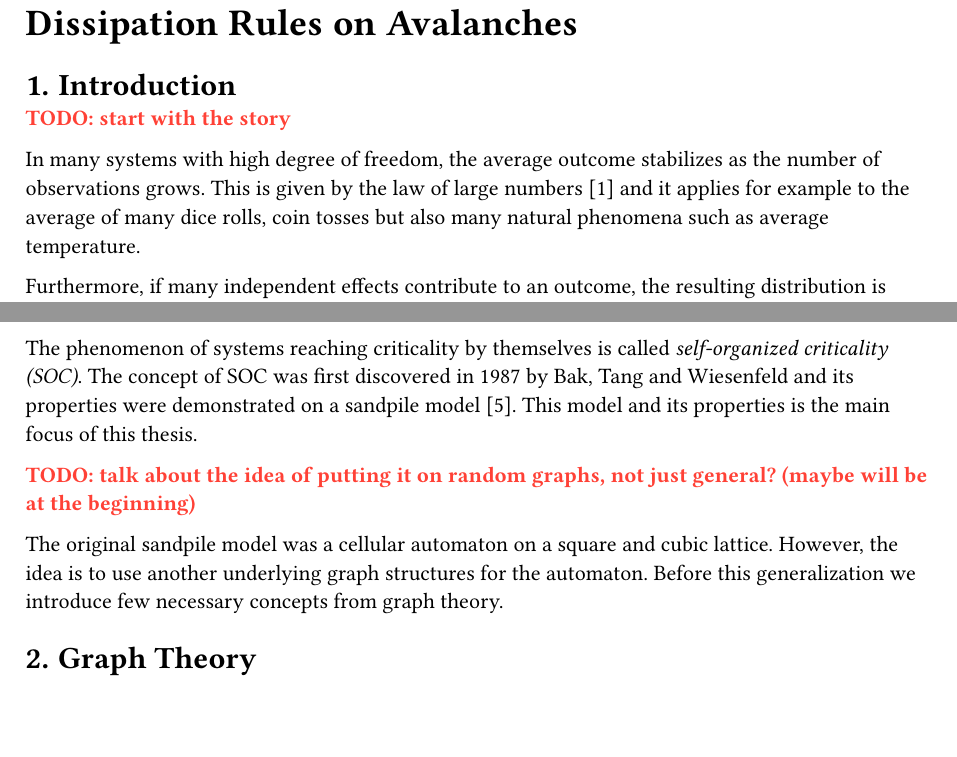
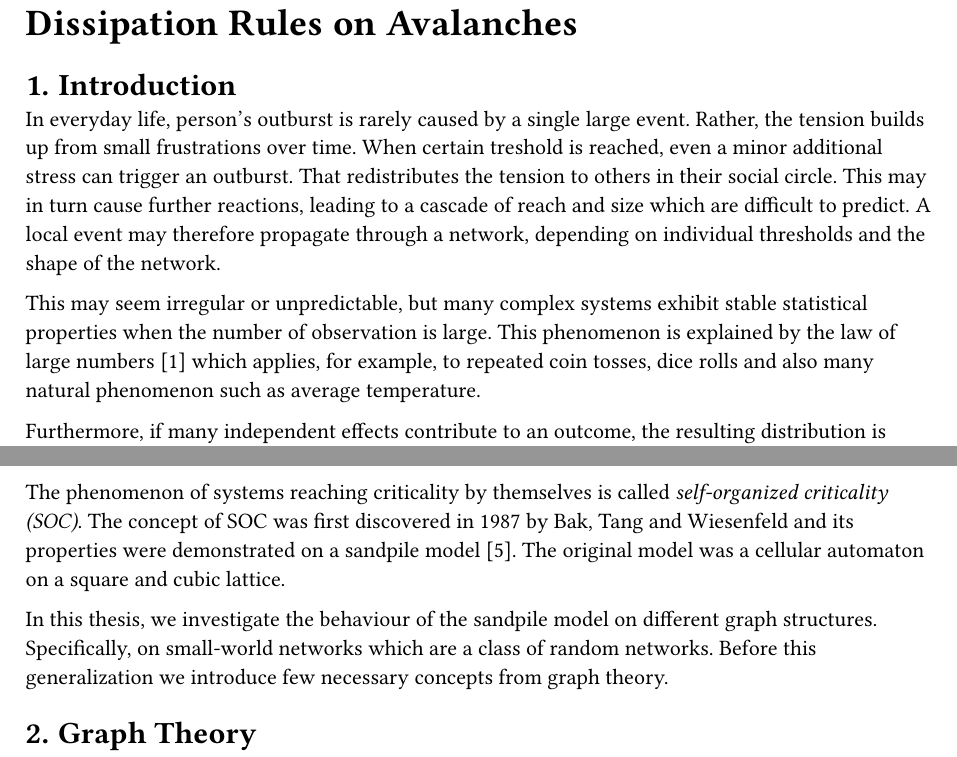
Before and after one commit to vokymir/kiv-bpr, a Typst document (doc/doc.typ): two parts of pages 1 and 2 of 6, joined at a grey line, cut so that both start at the same text, the shorter picture padded with empty space. The pictures show the PDF file doc/doc.pdf that the author committed with the source.

Commit message:
doc: story

```diff
--- a/doc/doc.typ
+++ b/doc/doc.typ
@@ -41,14 +41,21 @@
 
 = Introduction
 
-TODO: start with the story
+In everyday life, person's outburst is rarely caused by a single large event.
+Rather, the tension builds up from small frustrations over time. When certain
+treshold is reached, even a minor additional stress can trigger an outburst.
+That redistributes the tension to others in their social circle. This may in
+turn cause further reactions, leading to a cascade of reach and size which are
+difficult to predict. A local event may therefore propagate through a network,
+depending on individual thresholds and the shape of the network.
 
-In many systems with high degree of freedom, the average outcome stabilizes as
-the number of observations grows. This is given by the law of large numbers
-@Durrett_2019 and it applies for example to the average of many dice rolls, coin
-tosses but also many natural phenomena such as average temperature.
+This may seem irregular or unpredictable, but many complex systems exhibit
+stable statistical properties when the number of observation is large. This
+phenomenon is explained by the law of large numbers @Durrett_2019 which applies,
+for example, to repeated coin tosses, dice rolls and also many natural
+phenomenon such as average temperature.
 
-Furthermore,  if many independent effects contribute to an outcome, the
+Furthermore, if many independent effects contribute to an outcome, the
 resulting distribution is often well approximated by a normal distribution
 according to central limit theorem @Durrett_2019. A common example is human
 height which clusters around an _average_ with roughly symmetric variation.
@@ -122,15 +129,12 @@ criticality independently of parameters.
 The phenomenon of systems reaching criticality by themselves is called
 _self-organized criticality (SOC)_. The concept of SOC was first discovered in
 1987 by Bak, Tang and Wiesenfeld and its properties were demonstrated on a
-sandpile model @1987PhRvL..59..381B. This model and its properties is the
-main focus of this thesis.
+sandpile model @1987PhRvL..59..381B. The original model was a cellular automaton
+on a square and cubic lattice.
 
-TODO: talk about the idea of putting it on random graphs, not just general?
-(maybe will be at the beginning)
-
-The original sandpile model was a cellular automaton on a square and cubic
-lattice. However, the idea is to use another underlying graph structures for the
-automaton. Before this generalization we introduce few necessary concepts from
+In this thesis, we investigate the behaviour of the sandpile model on different
+graph structures. Specifically, on small-world networks which are a
+class of random networks. Before this generalization we introduce few necessary concepts from
 graph theory.
 
 = Graph Theory
```
Also changed, not shown: doc/doc.pdf.
